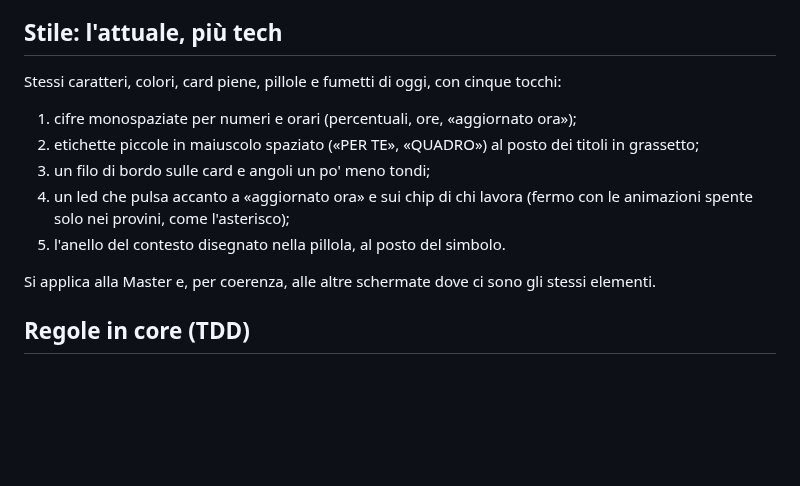
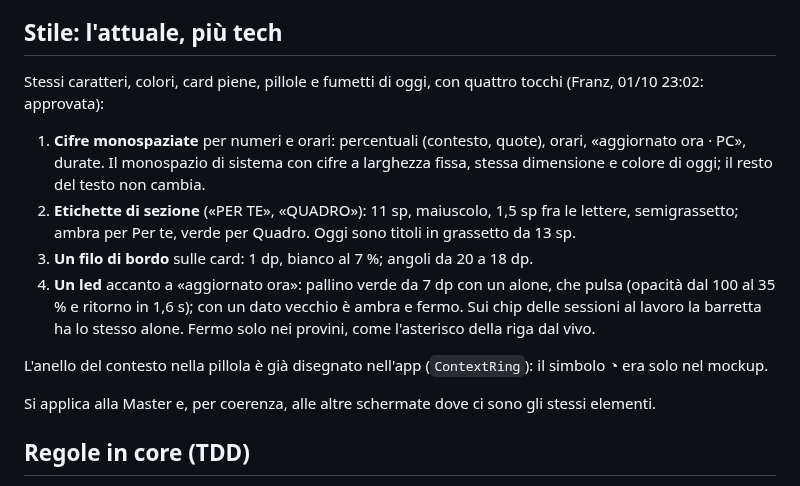
Before and after one commit to frsorrentino/claude-master-watch, a Markdown page: docs/plans/2026-10-01-telefono-casa-master-design.md, the part around the change. Drawn GitHub-style; blank space fills up the shorter version.

Commit message:
docs: master home design approved; the tech touches are four, spelled out (the drawn context ring already exists)

```diff
--- a/docs/plans/2026-10-01-telefono-casa-master-design.md
+++ b/docs/plans/2026-10-01-telefono-casa-master-design.md
@@ -75,14 +75,18 @@ notte. In Per te compaiono solo i rimandi del momento (tabella sopra), come chie
 
 ## Stile: l'attuale, più tech
 
-Stessi caratteri, colori, card piene, pillole e fumetti di oggi, con cinque tocchi:
+Stessi caratteri, colori, card piene, pillole e fumetti di oggi, con quattro tocchi (Franz, 01/10 23:02: approvata):
 
-1. cifre monospaziate per numeri e orari (percentuali, ore, «aggiornato ora»);
-2. etichette piccole in maiuscolo spaziato («PER TE», «QUADRO») al posto dei titoli in grassetto;
-3. un filo di bordo sulle card e angoli un po' meno tondi;
-4. un led che pulsa accanto a «aggiornato ora» e sui chip di chi lavora (fermo con le animazioni spente solo nei provini,
-   come l'asterisco);
-5. l'anello del contesto disegnato nella pillola, al posto del simbolo.
+1. **Cifre monospaziate** per numeri e orari: percentuali (contesto, quote), orari, «aggiornato ora · PC», durate. Il
+   monospazio di sistema con cifre a larghezza fissa, stessa dimensione e colore di oggi; il resto del testo non cambia.
+2. **Etichette di sezione** («PER TE», «QUADRO»): 11 sp, maiuscolo, 1,5 sp fra le lettere, semigrassetto; ambra per
+   Per te, verde per Quadro. Oggi sono titoli in grassetto da 13 sp.
+3. **Un filo di bordo** sulle card: 1 dp, bianco al 7 %; angoli da 20 a 18 dp.
+4. **Un led** accanto a «aggiornato ora»: pallino verde da 7 dp con un alone, che pulsa (opacità dal 100 al 35 % e
+   ritorno in 1,6 s); con un dato vecchio è ambra e fermo. Sui chip delle sessioni al lavoro la barretta ha lo stesso
+   alone. Fermo solo nei provini, come l'asterisco della riga dal vivo.
+
+L'anello del contesto nella pillola è già disegnato nell'app (`ContextRing`): il simbolo ◔ era solo nel mockup.
 
 Si applica alla Master e, per coerenza, alle altre schermate dove ci sono gli stessi elementi.
 
```
